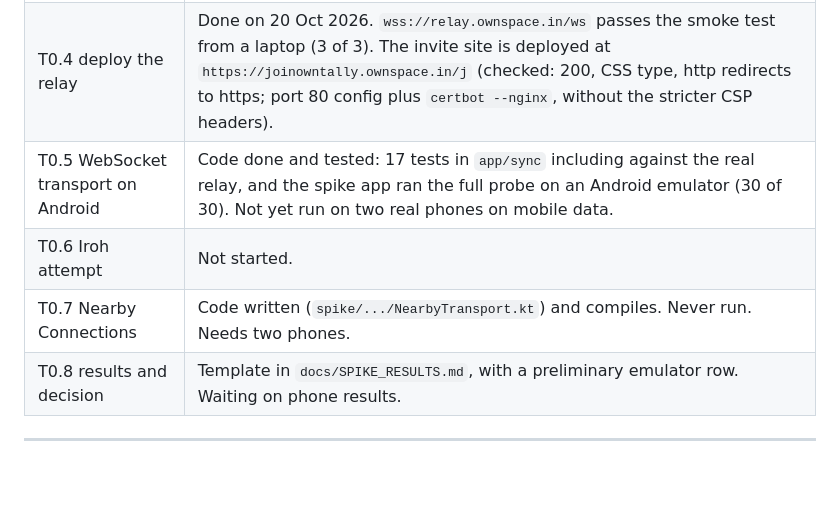
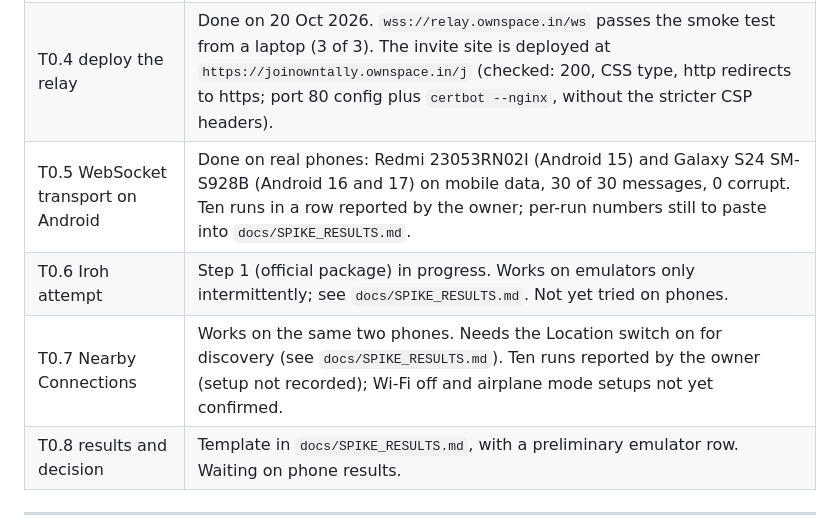
Before and after one commit to ownspace-in/owntally, a Markdown page: docs/tasks/M0-spike.md, the part around the change. Rendered like a GitHub page; blank space fills up the shorter version.

```diff
--- a/docs/tasks/M0-spike.md
+++ b/docs/tasks/M0-spike.md
@@ -14,9 +14,9 @@ Each task below ends with "Done when", which must be checkable.
 | T0.2 `Transport` interface | Done, in `app/sync` with an in-memory fake and 4 passing tests. |
 | T0.3 WebSocket relay in Go | Done, in `relay/ws-relay` with 14 passing tests (race detector on). 100 idle connections used about 11 MB. |
 | T0.4 deploy the relay | Done on 20 Oct 2026. `wss://relay.ownspace.in/ws` passes the smoke test from a laptop (3 of 3). The invite site is deployed at `https://joinowntally.ownspace.in/j` (checked: 200, CSS type, http redirects to https; port 80 config plus `certbot --nginx`, without the stricter CSP headers). |
-| T0.5 WebSocket transport on Android | Code done and tested: 17 tests in `app/sync` including against the real relay, and the spike app ran the full probe on an Android emulator (30 of 30). Not yet run on two real phones on mobile data. |
-| T0.6 Iroh attempt | Not started. |
-| T0.7 Nearby Connections | Code written (`spike/.../NearbyTransport.kt`) and compiles. Never run. Needs two phones. |
+| T0.5 WebSocket transport on Android | Done on real phones: Redmi 23053RN02I (Android 15) and Galaxy S24 SM-S928B (Android 16 and 17) on mobile data, 30 of 30 messages, 0 corrupt. Ten runs in a row reported by the owner; per-run numbers still to paste into `docs/SPIKE_RESULTS.md`. |
+| T0.6 Iroh attempt | Step 1 (official package) in progress. Works on emulators only intermittently; see `docs/SPIKE_RESULTS.md`. Not yet tried on phones. |
+| T0.7 Nearby Connections | Works on the same two phones. Needs the Location switch on for discovery (see `docs/SPIKE_RESULTS.md`). Ten runs reported by the owner (setup not recorded); Wi-Fi off and airplane mode setups not yet confirmed. |
 | T0.8 results and decision | Template in `docs/SPIKE_RESULTS.md`, with a preliminary emulator row. Waiting on phone results. |
 
 ---
```
Also changed, not shown: docs/SPIKE_RESULTS.md (+9 -5 lines).
